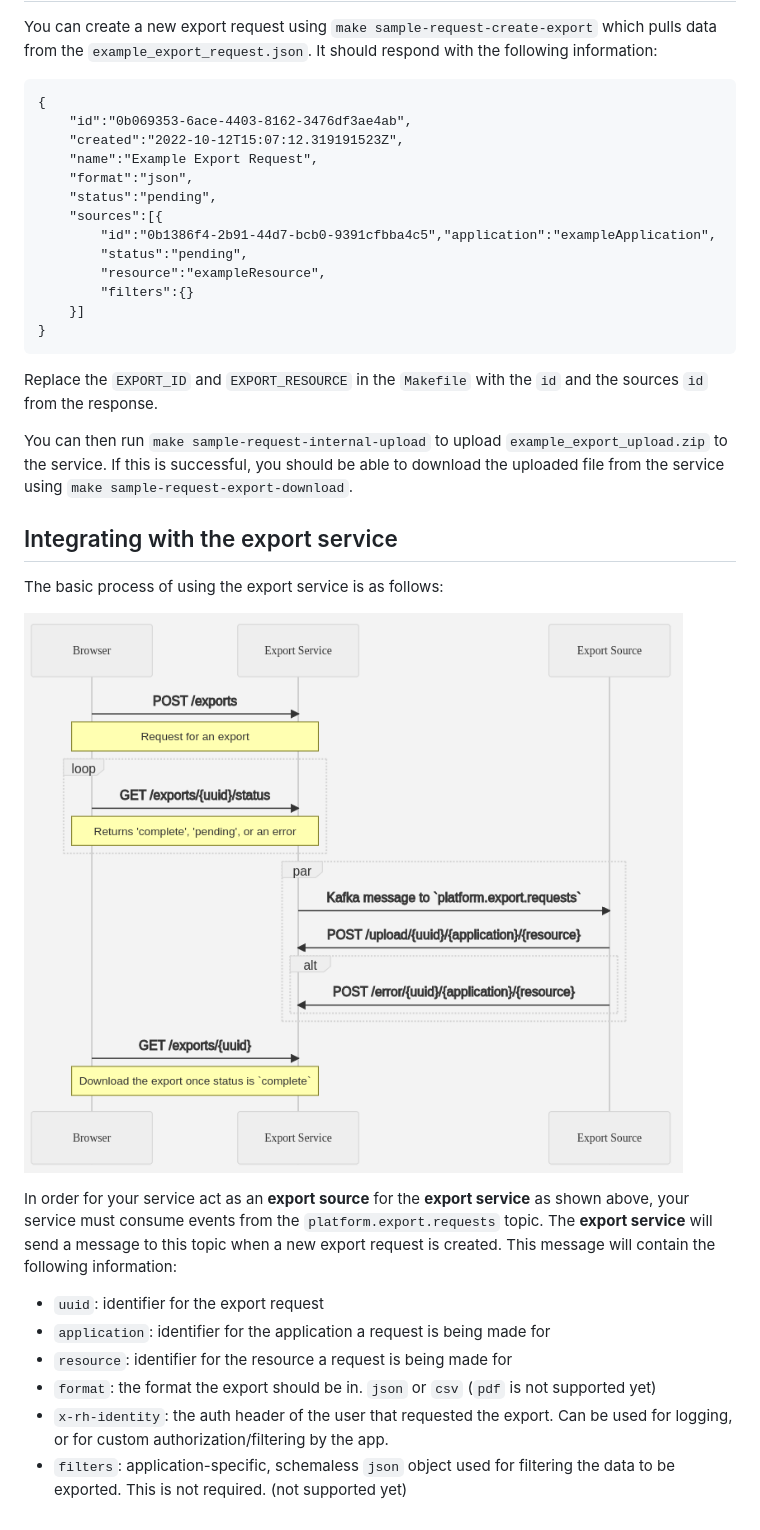
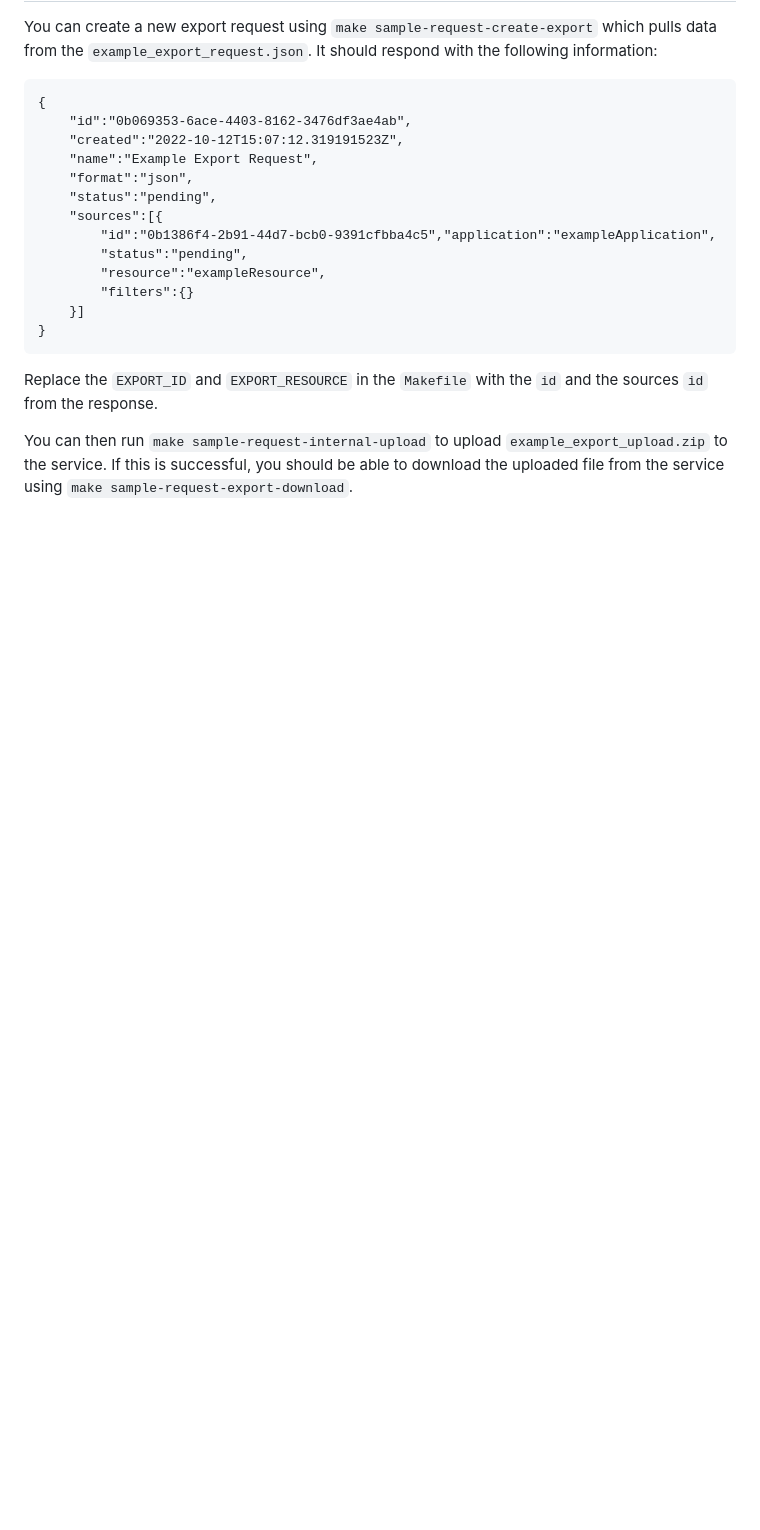
Before and after one commit to RedHatInsights/export-service-go, a Markdown page: README.md, the part around one of its changes. GitHub-like rendering; pictures changed too: docs/request-export.png; blank space fills up the shorter version.

Commit message:
Update service diagram and integration documentation

```diff
--- a/README.md
+++ b/README.md
@@ -32,17 +37,3 @@ You can create a new export request using `make sample-request-create-export` wh
 Replace the `EXPORT_ID` and `EXPORT_RESOURCE` in the `Makefile` with the `id` and the sources `id` from the response.
 
 You can then run `make sample-request-internal-upload` to upload `example_export_upload.zip` to the service. If this is successful, you should be able to download the uploaded file from the service using `make sample-request-export-download`.
-
-## Integrating with the export service
-The basic process of using the export service is as follows:
-
-![Requesting an export](docs/request-export.png)
-
-In order for your service act as an **export source** for the **export service** as shown above, your service must consume events from the `platform.export.requests` topic. The **export service** will send a message to this topic when a new export request is created. This message will contain the following information:
-
-- `uuid`: identifier for the export request
-- `application`: identifier for the application a request is being made for
-- `resource`: identifier for the resource a request is being made for
-- `format`: the format the export should be in. `json` or `csv` (`pdf` is not supported yet)
-- `x-rh-identity`: the auth header of the user that requested the export. Can be used for logging, or for custom authorization/filtering by the app.
-- `filters`: application-specific, schemaless `json` object used for filtering the data to be exported. This is not required. (not supported yet)
```
Also changed, not shown: other parts of README.md (+7 -2 lines), docs/integration.md (added, +24 -0 lines).
